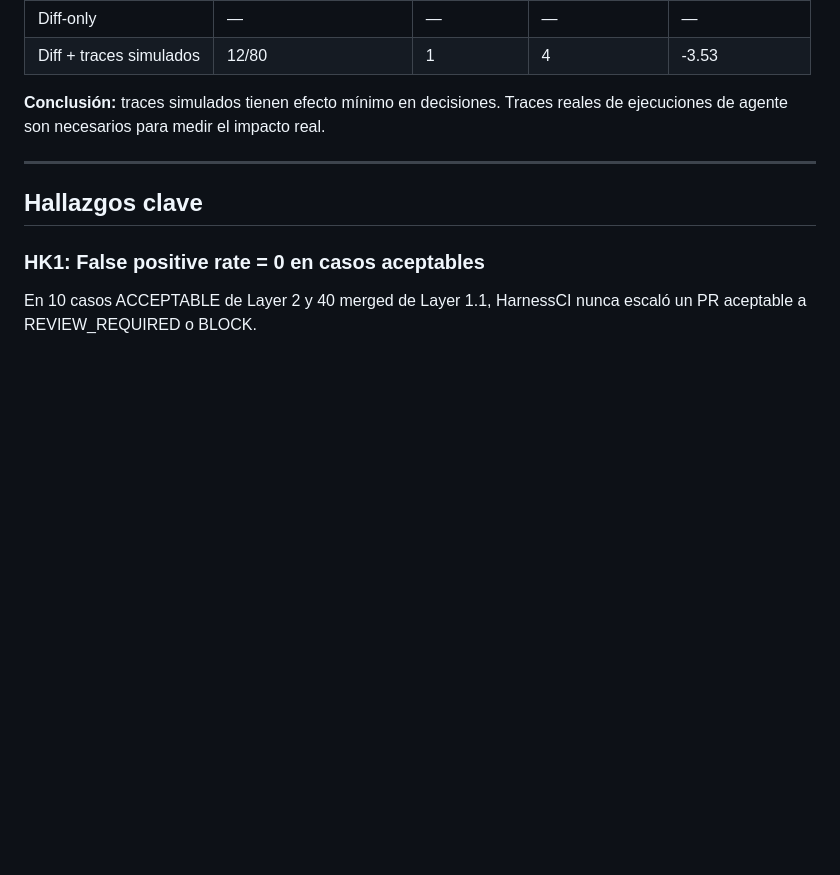
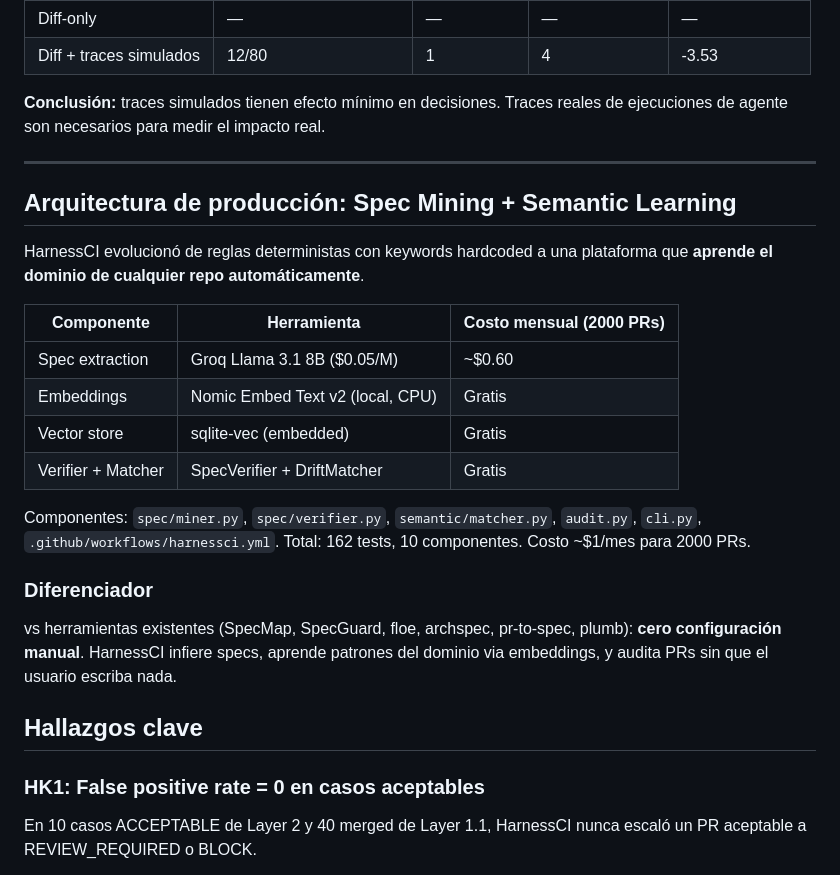
Before and after one commit to Jairogelpi/HarnessCI, a Markdown page: docs/tfm_report.md, the part around one of its changes. GitHub-like rendering; blank space fills up the shorter version.

Commit message:
docs(tfm): update report with production architecture and Groq migration

```diff
--- a/docs/tfm_report.md
+++ b/docs/tfm_report.md
@@ -145,6 +145,24 @@ Traces sinteticos para 80 PRs de Layer 1.1, generados via RNG con seed=42 a part
 
 ---
 
+## Arquitectura de producción: Spec Mining + Semantic Learning
+
+HarnessCI evolucionó de reglas deterministas con keywords hardcoded a una plataforma que **aprende el dominio de cualquier repo automáticamente**.
+
+| Componente | Herramienta | Costo mensual (2000 PRs) |
+|---|---|---|
+| Spec extraction | Groq Llama 3.1 8B ($0.05/M) | ~$0.60 |
+| Embeddings | Nomic Embed Text v2 (local, CPU) | Gratis |
+| Vector store | sqlite-vec (embedded) | Gratis |
+| Verifier + Matcher | SpecVerifier + DriftMatcher | Gratis |
+
+Componentes: `spec/miner.py`, `spec/verifier.py`, `semantic/matcher.py`, `audit.py`, `cli.py`, `.github/workflows/harnessci.yml`. Total: 162 tests, 10 componentes. Costo ~$1/mes para 2000 PRs.
+
+### Diferenciador
+
+vs herramientas existentes (SpecMap, SpecGuard, floe, archspec, pr-to-spec, plumb): **cero configuración manual**. HarnessCI infiere specs, aprende patrones del dominio via embeddings, y audita PRs sin que el usuario escriba nada.
+
+
 ## Hallazgos clave
 
 ### HK1: False positive rate = 0 en casos aceptables
```
Also changed, not shown: other parts of docs/tfm_report.md (+1 -1 lines).
